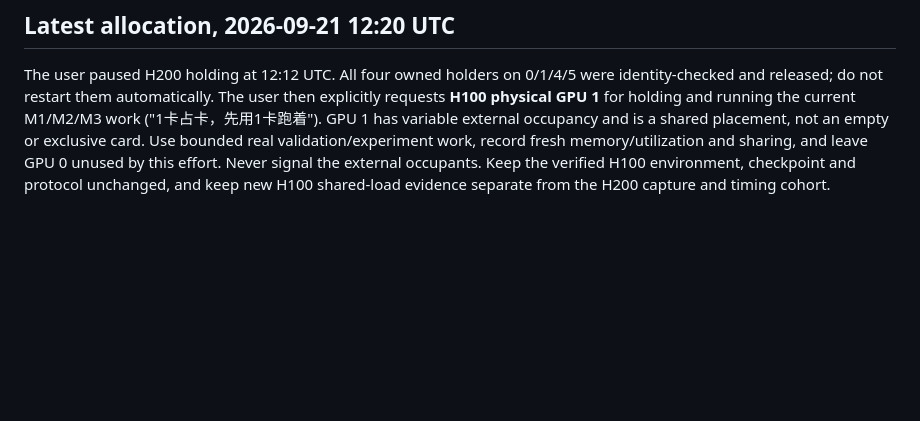
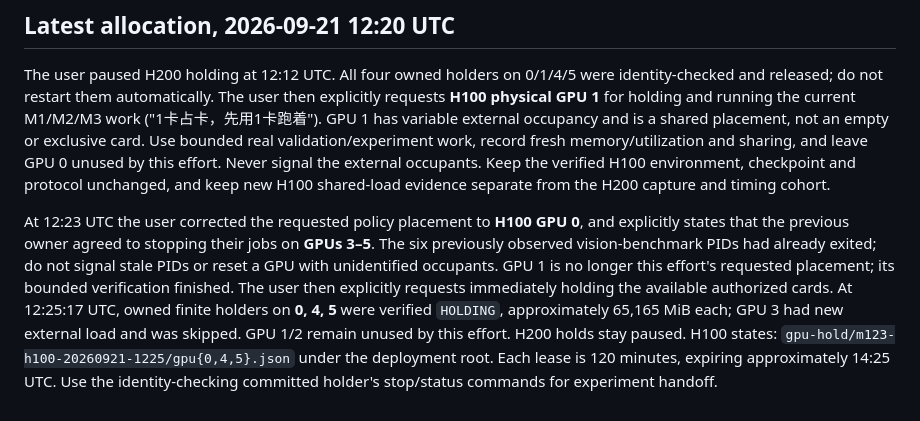
Before and after one commit to winbeau/DreamWAM, a Markdown page: AGENTS.md, the part around the change. Drawn GitHub-style; blank space fills up the shorter version.

```diff
--- a/AGENTS.md
+++ b/AGENTS.md
@@ -63,3 +63,16 @@ real validation/experiment work, record fresh memory/utilization and sharing,
 and leave GPU 0 unused by this effort. Never signal the external occupants.
 Keep the verified H100 environment, checkpoint and protocol unchanged, and keep
 new H100 shared-load evidence separate from the H200 capture and timing cohort.
+
+At 12:23 UTC the user corrected the requested policy placement to **H100 GPU 0**,
+and explicitly states that the previous owner agreed to stopping their jobs on
+**GPUs 3–5**. The six previously observed vision-benchmark PIDs had already
+exited; do not signal stale PIDs or reset a GPU with unidentified occupants.
+GPU 1 is no longer this effort's requested placement; its bounded verification
+finished. The user then explicitly requests immediately holding the available
+authorized cards. At 12:25:17 UTC, owned finite holders on **0, 4, 5** were
+verified `HOLDING`, approximately 65,165 MiB each; GPU 3 had new external load
+and was skipped. GPU 1/2 remain unused by this effort. H200 holds stay paused.
+H100 states: `gpu-hold/m123-h100-20260921-1225/gpu{0,4,5}.json` under the deployment
+root. Each lease is 120 minutes, expiring approximately 14:25 UTC. Use the
+identity-checking committed holder's stop/status commands for experiment handoff.
```
Also changed, not shown: docs/action-eval/m1-m2-m3-goal-20260921.md (+23 -0 lines).
